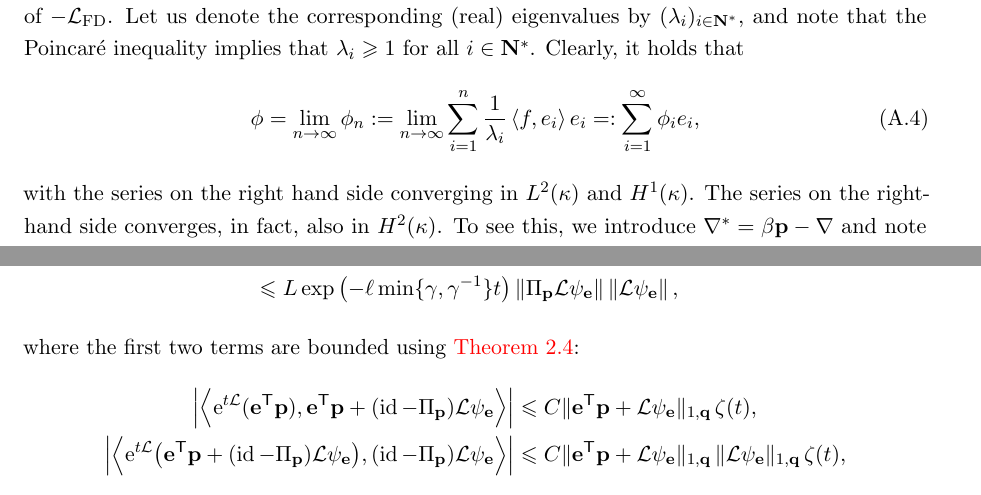
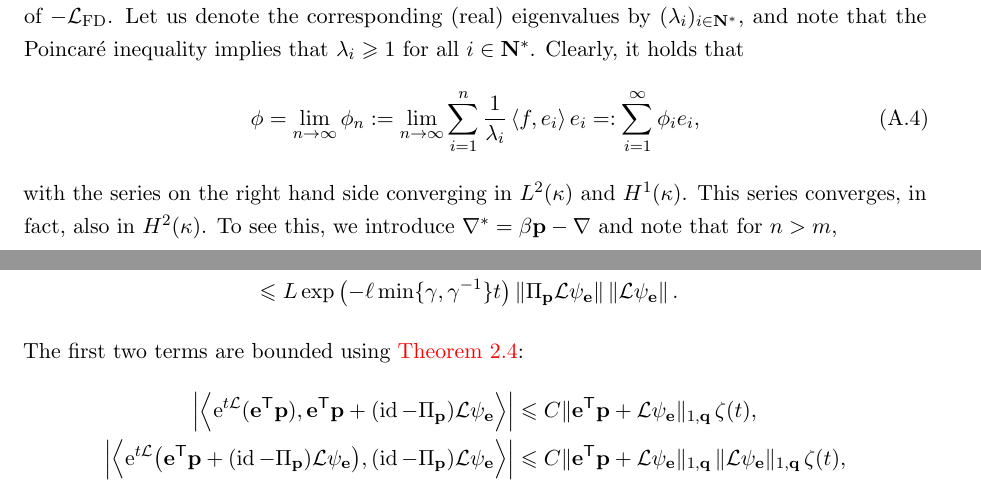
Before and after one commit to urbainvaes/Langevin-self-diffusion, a LaTeX paper (main.tex): two parts of pages 29 and 34 of 37 before the commit and two parts of pages 29 and 33 of 36 after it, joined at a grey line, cut so that both start at the same text. Compiled offline with pdfLaTeX.

Commit message:
Add minor changes

```diff
--- a/main.tex
+++ b/main.tex
@@ -2116,7 +2116,7 @@ we present the proof here.
         =: \sum_{i=1}^{\infty} \phi_i e_i,
     \end{equation}
     with the series on the right hand side converging in $L^2(\kappa)$ and $H^1(\kappa)$.
-    The series on the right-hand side converges, in fact, also in $H^2(\kappa)$.
+    This series converges, in fact, also in $H^2(\kappa)$.
     To see this, we introduce $\grad^* = \beta \vect p - \grad$ and note that for $n > m$,
     \begin{equation}
         \label{eq:calculation}
@@ -2520,9 +2520,9 @@ The last two terms are bounded using the general bound on the Langevin semigroup
     \abs{\ip{\e^{t \mathcal L} (\id - \Pi_{\vect p}) \mathcal L \psi_{\vect e}}{\Pi_{\vect p} \mathcal L \psi_{\vect e}}},
     \abs{\ip{\e^{t \mathcal L} \Pi_{\vect p} \mathcal L \psi_{\vect e}}{\mathcal L \psi_{\vect e}}}
     \right\} \\
-    &\qquad \leq L \exp \left( - \ell \min\{\gamma, \gamma^{-1}\} t\right) \norm{\Pi_{\vect p} \mathcal L \psi_{\vect e}} \norm{\mathcal L \psi_{\vect e}},
+    &\qquad \leq L \exp \left( - \ell \min\{\gamma, \gamma^{-1}\} t\right) \norm{\Pi_{\vect p} \mathcal L \psi_{\vect e}} \norm{\mathcal L \psi_{\vect e}}.
 \end{align*}
-where the first two terms are bounded using \cref{proposition:semigroup_meanzero_observable}:
+The first two terms are bounded using \cref{proposition:semigroup_meanzero_observable}:
 \begin{align*}
     \abs{\ip{\e^{t \mathcal L} (\vect e^\t \vect p)}{\vect e^\t \vect p + (\id - \Pi_{\vect p}) \mathcal L \psi_{\vect e}}}
     &\leq C \norm*{\vect e^\t \vect p + \mathcal L \psi_{\vect e}}[1,\vect q] \, \zeta(t), \\
```
Also changed, not shown: figures/mobility_gle_zoom.pdf (added), figures/time-gle-3.pdf, figures/time-gle-4.pdf, figures/z_orcid.pdf (added), src/diffusion.pdf, main.tex (6 more changed lines), 1 other file.
